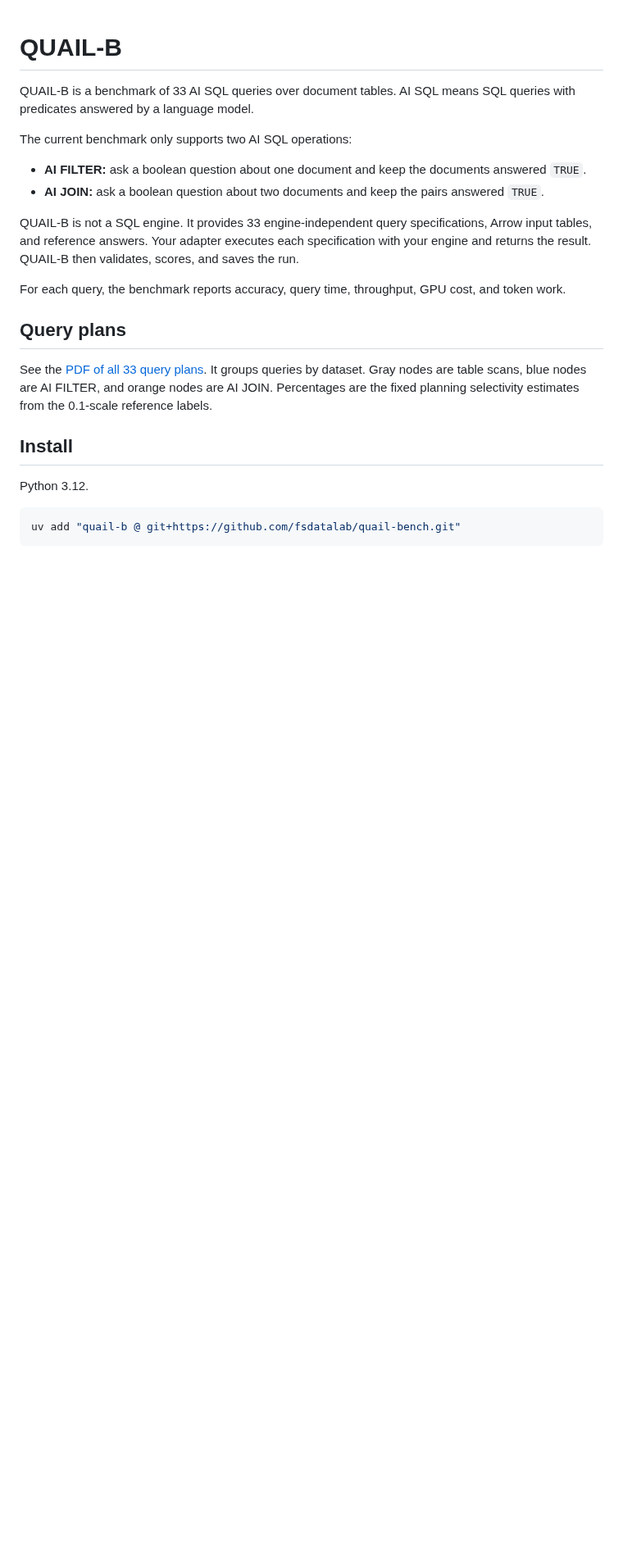
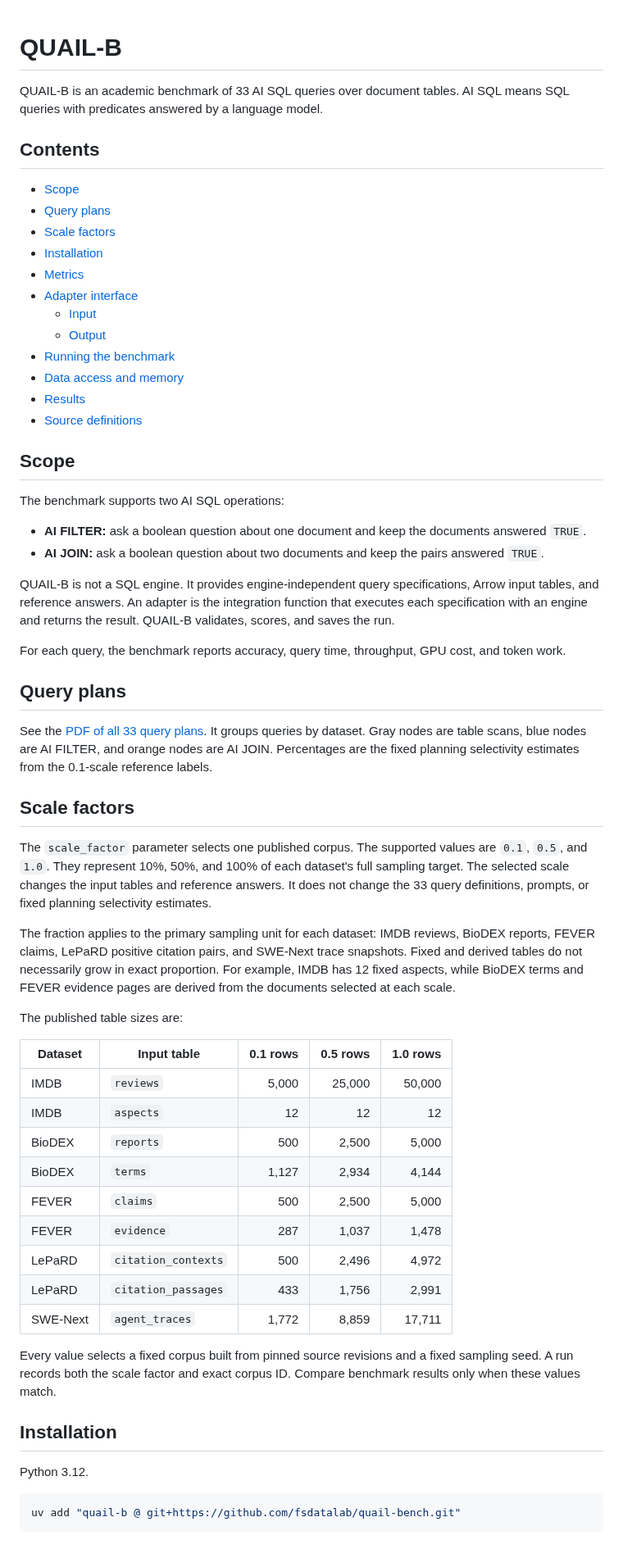
Before and after one commit to fsdatalab/quail, a Markdown page: README.md, the part around one of its changes. Shown at 82% size. Drawn GitHub-style; blank space fills up the shorter version.

Commit message:
Clarify README structure and scale factors
Co-authored-by: ss.shankar505 <ss.shankar505@gmail.com>

```diff
--- a/README.md
+++ b/README.md
@@ -1,19 +1,36 @@
 # QUAIL-B
 
-QUAIL-B is a benchmark of 33 AI SQL queries over document tables.
+QUAIL-B is an academic benchmark of 33 AI SQL queries over document tables.
 AI SQL means SQL queries with predicates answered by a language model.
 
-The current benchmark only supports two AI SQL operations:
+## Contents
+
+- [Scope](#scope)
+- [Query plans](#query-plans)
+- [Scale factors](#scale-factors)
+- [Installation](#installation)
+- [Metrics](#metrics)
+- [Adapter interface](#adapter-interface)
+  - [Input](#input)
+  - [Output](#output)
+- [Running the benchmark](#running-the-benchmark)
+- [Data access and memory](#data-access-and-memory)
+- [Results](#results)
+- [Source definitions](#source-definitions)
+
+## Scope
+
+The benchmark supports two AI SQL operations:
 
 - **AI FILTER:** ask a boolean question about one document and keep the
   documents answered `TRUE`.
 - **AI JOIN:** ask a boolean question about two documents and keep the
   pairs answered `TRUE`.
 
-QUAIL-B is not a SQL engine. It provides 33 engine-independent query
-specifications, Arrow input tables, and reference answers. Your adapter
-executes each specification with your engine and returns the result.
-QUAIL-B then validates, scores, and saves the run.
+QUAIL-B is not a SQL engine. It provides engine-independent query
+specifications, Arrow input tables, and reference answers. An adapter is
+the integration function that executes each specification with an engine
+and returns the result. QUAIL-B validates, scores, and saves the run.
 
 For each query, the benchmark reports accuracy, query time, throughput,
 GPU cost, and token work.
@@ -25,7 +42,40 @@ queries by dataset. Gray nodes are table scans, blue nodes are AI FILTER,
 and orange nodes are AI JOIN. Percentages are the fixed planning
 selectivity estimates from the 0.1-scale reference labels.
 
-## Install
+## Scale factors
+
+The `scale_factor` parameter selects one published corpus. The supported
+values are `0.1`, `0.5`, and `1.0`. They represent 10%, 50%, and 100% of
+each dataset's full sampling target. The selected scale changes the input
+tables and reference answers. It does not change the 33 query definitions,
+prompts, or fixed planning selectivity estimates.
+
+The fraction applies to the primary sampling unit for each dataset: IMDB
+reviews, BioDEX reports, FEVER claims, LePaRD positive citation pairs, and
+SWE-Next trace snapshots. Fixed and derived tables do not necessarily grow
+in exact proportion. For example, IMDB has 12 fixed aspects, while BioDEX
+terms and FEVER evidence pages are derived from the documents selected at
+each scale.
+
+The published table sizes are:
+
+| Dataset | Input table | 0.1 rows | 0.5 rows | 1.0 rows |
+| --- | --- | ---: | ---: | ---: |
+| IMDB | `reviews` | 5,000 | 25,000 | 50,000 |
+| IMDB | `aspects` | 12 | 12 | 12 |
+| BioDEX | `reports` | 500 | 2,500 | 5,000 |
+| BioDEX | `terms` | 1,127 | 2,934 | 4,144 |
+| FEVER | `claims` | 500 | 2,500 | 5,000 |
+| FEVER | `evidence` | 287 | 1,037 | 1,478 |
+| LePaRD | `citation_contexts` | 500 | 2,496 | 4,972 |
+| LePaRD | `citation_passages` | 433 | 1,756 | 2,991 |
+| SWE-Next | `agent_traces` | 1,772 | 8,859 | 17,711 |
+
+Every value selects a fixed corpus built from pinned source revisions and a
+fixed sampling seed. A run records both the scale factor and exact corpus ID.
+Compare benchmark results only when these values match.
+
+## Installation
 
 Python 3.12.
 
```
Also changed, not shown: other parts of README.md (+17 -12 lines).
